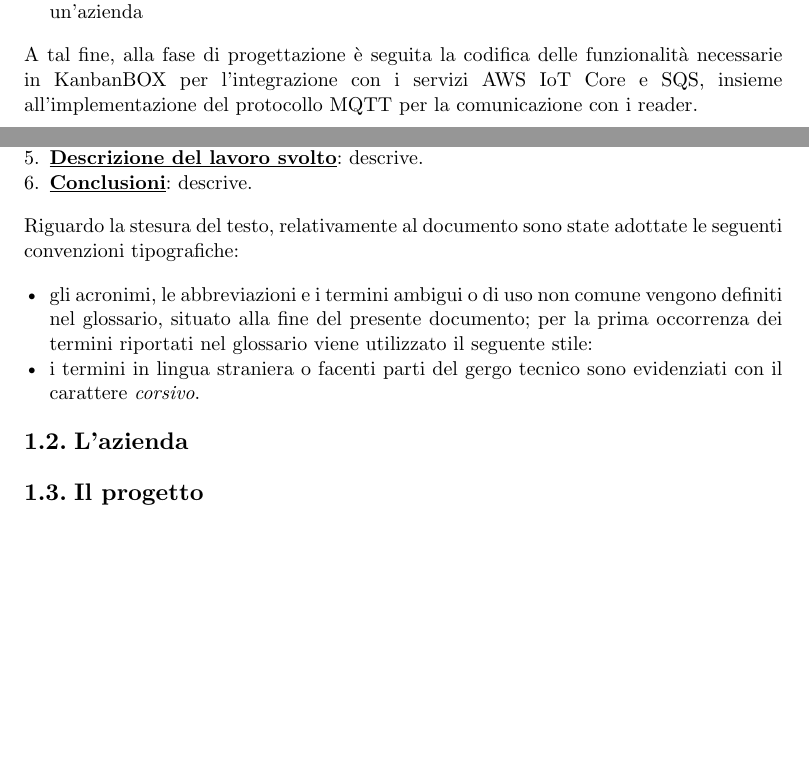
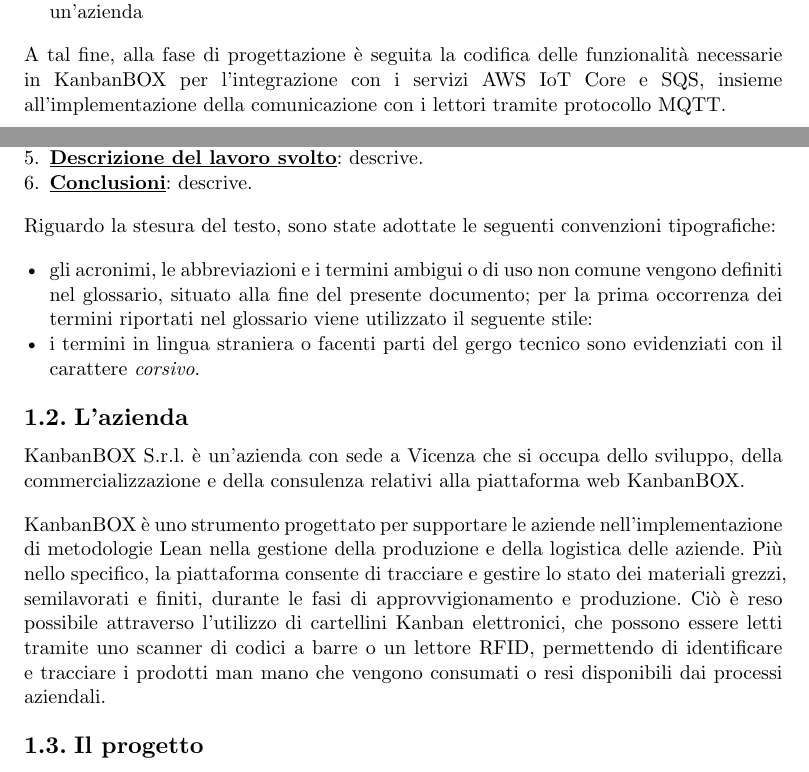
Before and after one commit to lucaribon/thesis, a Typst document (thesis.typ, which reads chapters/introduction.typ, preface/summary.typ): two parts of pages 4 and 8 of 21, joined at a grey line, cut so that both start at the same text, the shorter picture padded with empty space. Compiled offline with Typst 0.15.

Commit message:
sostituito "reader" con "lettore", sezione azienda-capitolo 1

```diff
--- a/chapters/introduction.typ
+++ b/chapters/introduction.typ
@@ -21,7 +21,7 @@
 + #link(<cap:descrizione-lavoro-svolto>)[*Descrizione del lavoro svolto*]: descrive.
 + #link(<cap:conclusioni>)[*Conclusioni*]: descrive.
 
-Riguardo la stesura del testo, relativamente al documento sono state adottate le seguenti convenzioni tipografiche:
+Riguardo la stesura del testo, sono state adottate le seguenti convenzioni tipografiche:
 
 - gli acronimi, le abbreviazioni e i termini ambigui o di uso non comune vengono definiti nel glossario, situato alla fine del presente documento; per la prima occorrenza dei termini riportati nel glossario viene utilizzato il seguente stile: #gloss[parola];
 - i termini in lingua straniera o facenti parti del gergo tecnico sono evidenziati con il carattere _corsivo_.
@@ -29,8 +29,12 @@
 // La bibliografia è gestita nel file `bibliography.typ` con il nuovo formato Hayagriva, ma si può utilizzare il formato Bibtex. Per citare un elemento in bibliografia basta usare una semplice citazione `@citazione`, ad esempio per citare *il miglior libro di sempre* @p1 basta usare `@p1`.
 
 == L'azienda
+// TODO
+KanbanBOX S.r.l. è un'azienda con sede a Vicenza che si occupa dello sviluppo, della commercializzazione e della consulenza relativi alla piattaforma web KanbanBOX.
 
-// TODO
+KanbanBOX è uno strumento progettato per supportare le aziende nell'implementazione di metodologie Lean nella gestione della produzione e della logistica delle aziende.
+Più nello specifico, la piattaforma consente di tracciare e gestire lo stato dei materiali grezzi, semilavorati e finiti, durante le fasi di approvvigionamento e produzione.
+Ciò è reso possibile attraverso l'utilizzo di cartellini Kanban elettronici, che possono essere letti tramite uno scanner di codici a barre o un lettore RFID, permettendo di identificare e tracciare i prodotti man mano che vengono consumati o resi disponibili dai processi aziendali.
 
 == Il progetto
 
--- a/preface/summary.typ
+++ b/preface/summary.typ
@@ -19,5 +19,4 @@
 
-A tal fine, alla fase di progettazione è seguita la codifica delle funzionalità necessarie in KanbanBOX per l'integrazione con i servizi AWS IoT Core e SQS, insieme all'implementazione del protocollo MQTT per la comunicazione con i reader.
-
+A tal fine, alla fase di progettazione è seguita la codifica delle funzionalità necessarie in KanbanBOX per l'integrazione con i servizi AWS IoT Core e SQS, insieme all'implementazione della comunicazione con i lettori tramite protocollo MQTT.
 
 #v(1fr)
```
Also changed, not shown: preface/summary.typ (6 more changed lines).
